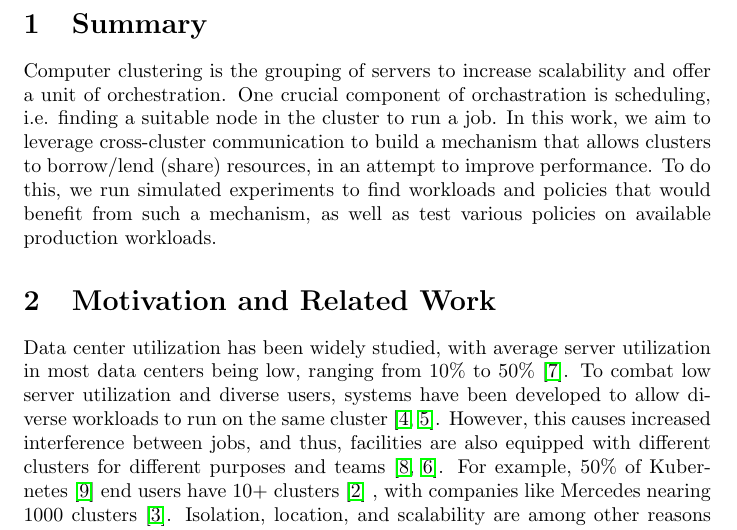
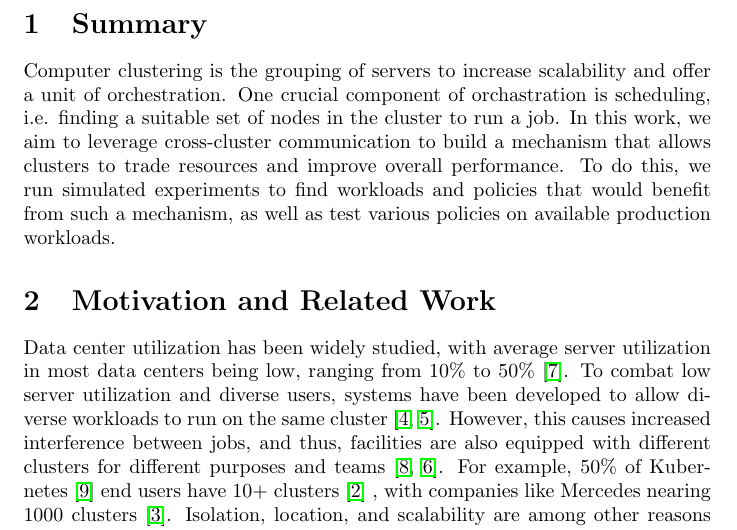
Before and after one commit to hamzalsheikh/thesis, a LaTeX document (paper.tex, which reads sections/summary.tex): part of page 2 of 6, cut so that both start at the same text. Compiled offline with pdfLaTeX.

Commit message:
summary proofread

```diff
--- a/sections/summary.tex
+++ b/sections/summary.tex
@@ -1,7 +1,7 @@
 \section{Summary}
 Computer clustering is the grouping of servers to increase scalability and offer a unit of orchestration.
-One crucial component of orchastration is scheduling, i.e. finding a suitable node in the cluster
+One crucial component of orchastration is scheduling, i.e. finding a suitable set of nodes in the cluster
 to run a job. In this work, we aim to leverage cross-cluster communication to build a mechanism that allows
-clusters to borrow/lend (share) resources, in an attempt to improve performance.
+clusters to trade resources and improve overall performance.
 To do this, we run simulated experiments to find workloads and policies that
 would benefit from such a mechanism, as well as test various policies on available production workloads.
```
